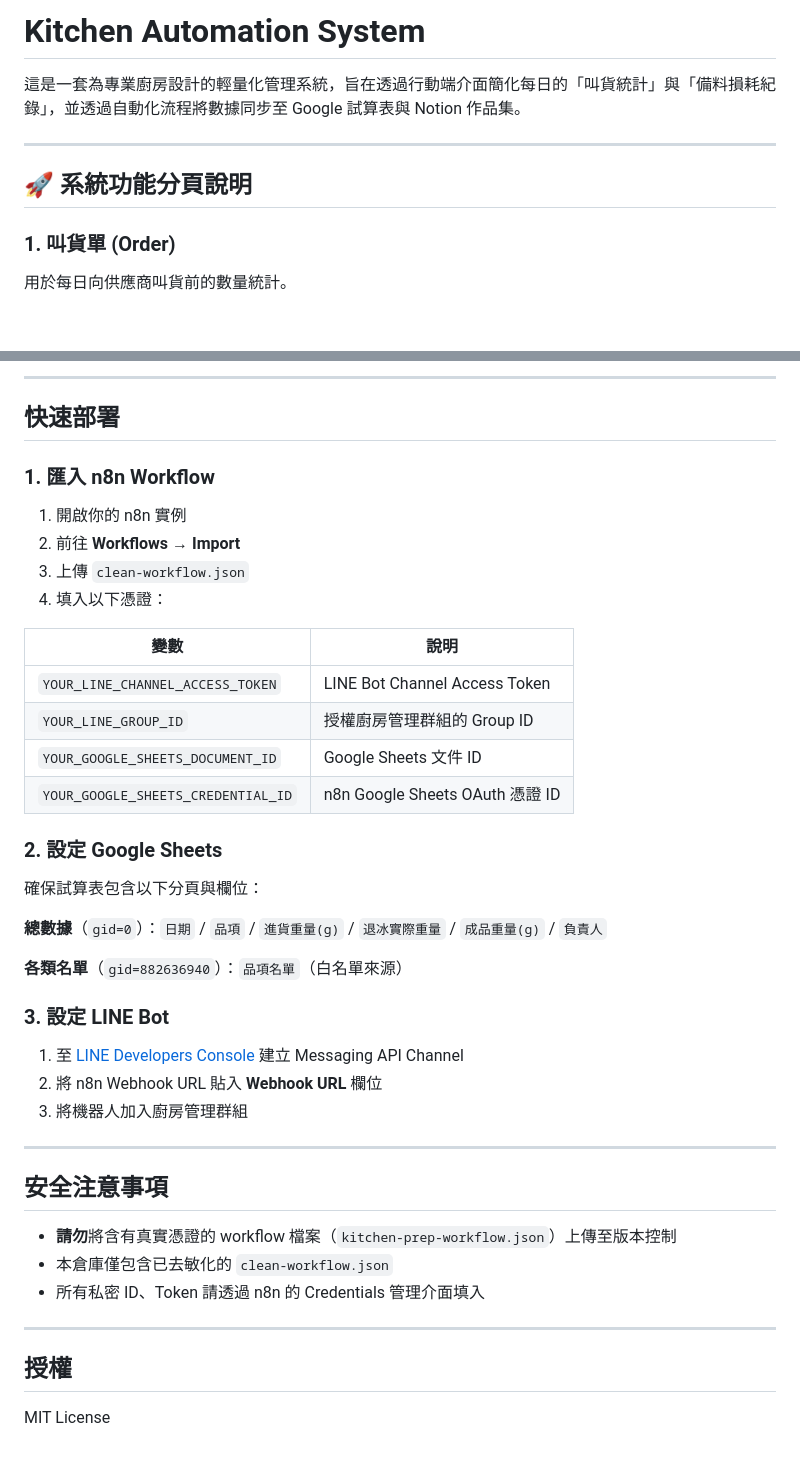
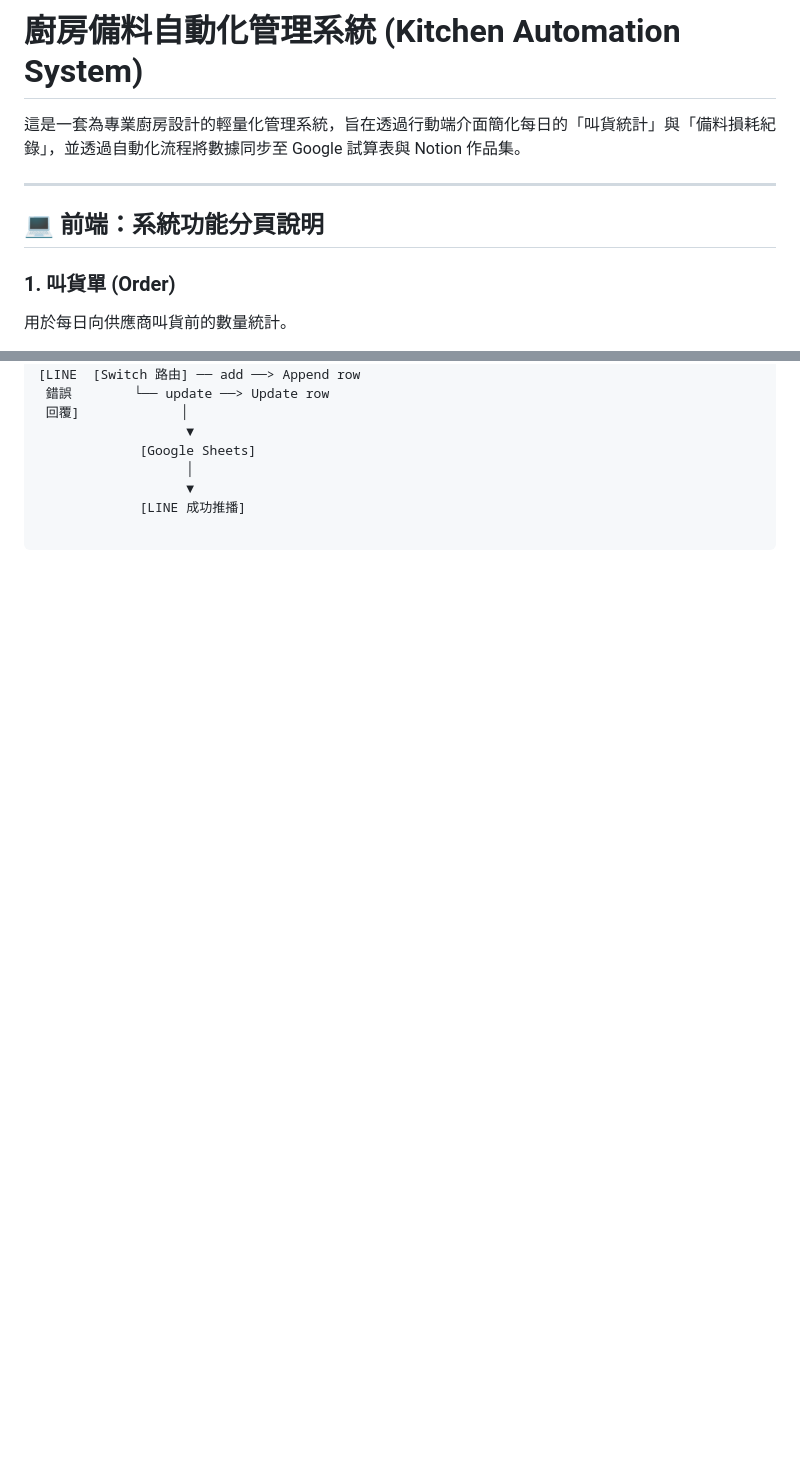
Before and after one commit to a0956829427-hub/kitchen-automation-system, a Markdown page: README.md, 2 parts joined by grey strips. GitHub-like rendering; blank space fills up the shorter version.

```diff
--- a/README.md
+++ b/README.md
@@ -1,10 +1,10 @@
-# Kitchen Automation System
+# 廚房備料自動化管理系統 (Kitchen Automation System)
 
 這是一套為專業廚房設計的輕量化管理系統，旨在透過行動端介面簡化每日的「叫貨統計」與「備料損耗紀錄」，並透過自動化流程將數據同步至 Google 試算表與 Notion 作品集。
 
 ---
 
-## 🚀 系統功能分頁說明
+## 💻 前端：系統功能分頁說明
 
 ### 1. 叫貨單 (Order)
 用於每日向供應商叫貨前的數量統計。
@@ -138,45 +88,8 @@
----
-
-## 快速部署
-
-### 1. 匯入 n8n Workflow
-
-1. 開啟你的 n8n 實例
-2. 前往 **Workflows → Import**
-3. 上傳 `clean-workflow.json`
-4. 填入以下憑證：
-
-| 變數 | 說明 |
-|------|------|
-| `YOUR_LINE_CHANNEL_ACCESS_TOKEN` | LINE Bot Channel Access Token |
-| `YOUR_LINE_GROUP_ID` | 授權廚房管理群組的 Group ID |
-| `YOUR_GOOGLE_SHEETS_DOCUMENT_ID` | Google Sheets 文件 ID |
-| `YOUR_GOOGLE_SHEETS_CREDENTIAL_ID` | n8n Google Sheets OAuth 憑證 ID |
-
-### 2. 設定 Google Sheets
-
-確保試算表包含以下分頁與欄位：
-
-**總數據**（`gid=0`）：`日期` / `品項` / `進貨重量(g)` / `退冰實際重量` / `成品重量(g)` / `負責人`
-
-**各類名單**（`gid=882636940`）：`品項名單`（白名單來源）
-
-### 3. 設定 LINE Bot
-
-1. 至 [LINE Developers Console](https://developers.line.biz/) 建立 Messaging API Channel
-2. 將 n8n Webhook URL 貼入 **Webhook URL** 欄位
-3. 將機器人加入廚房管理群組
-
----
-
-## 安全注意事項
-
-- **請勿**將含有真實憑證的 workflow 檔案（`kitchen-prep-workflow.json`）上傳至版本控制
-- 本倉庫僅包含已去敏化的 `clean-workflow.json`
-- 所有私密 ID、Token 請透過 n8n 的 Credentials 管理介面填入
-
----
-
-## 授權
-
-MIT License
+[LINE  [Switch 路由] ── add ──> Append row
+ 錯誤        └── update ──> Update row
+ 回覆]             │
+                   ▼
+             [Google Sheets]
+                   │
+                   ▼
+             [LINE 成功推播]
```
Also changed, not shown: other parts of README.md (+42 -92 lines).
